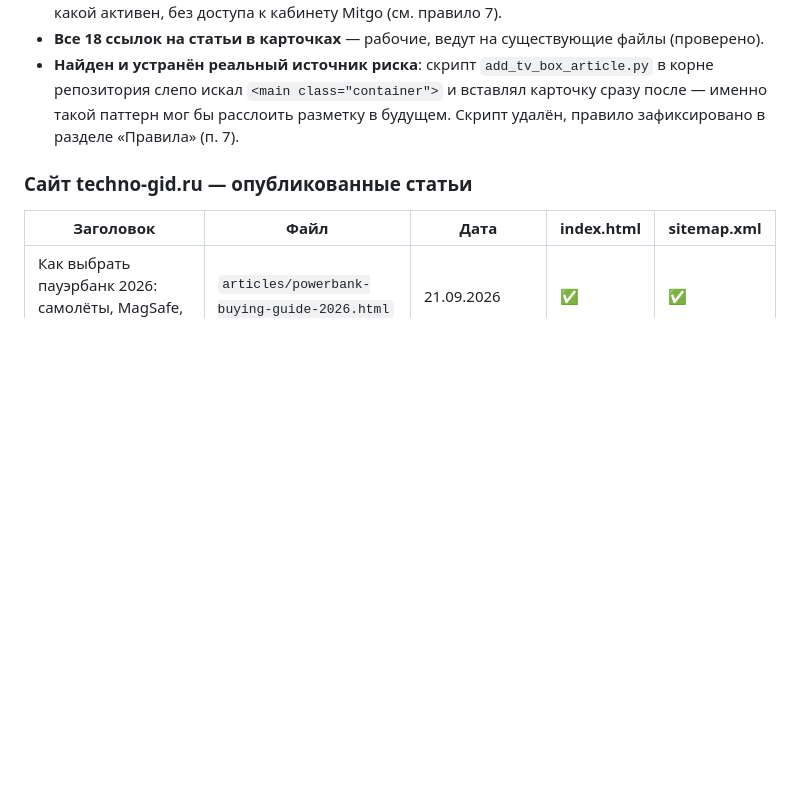
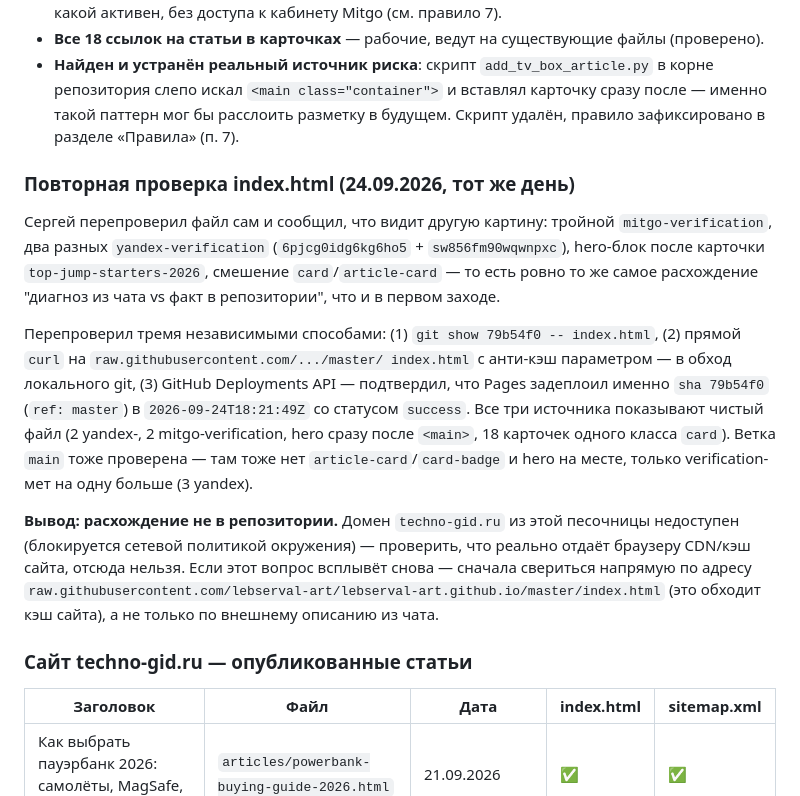
Before and after one commit to lebserval-art/lebserval-art.github.io, a Markdown page: CLAUDE.md, the part around the change. Rendered like a GitHub page; blank space fills up the shorter version.

Commit message:
Document second index.html verification (no repo-side issue found)
Sergey re-checked and reported the same mismatch pattern as before
(triple mitgo-verification, two yandex-verification, misplaced hero,
mixed card/article-card). Re-verified via git show, a direct
raw.githubusercontent.com fetch bypassing local git, and the GitHub
Pages Deployments API confirming sha 79b54f0 deployed successfully.
All three agree the file is clean on master (and main). techno-gid.ru
itself is unreachable from this sandbox's network policy, so the
live/cached site couldn't be checked directly — most likely explanation
is a stale browser/CDN cache rather than a repo-side regression.

```diff
--- a/CLAUDE.md
+++ b/CLAUDE.md
@@ -145,6 +145,31 @@ _Обновлено: 24.09.2026 (переработка статьи про OBD2
   карточку сразу после — именно такой паттерн мог бы расслоить разметку в
   будущем. Скрипт удалён, правило зафиксировано в разделе «Правила» (п. 7).
 
+### Повторная проверка index.html (24.09.2026, тот же день)
+
+Сергей перепроверил файл сам и сообщил, что видит другую картину: тройной
+`mitgo-verification`, два разных `yandex-verification` (`6pjcg0idg6kg6ho5` +
+`sw856fm90wqwnpxc`), hero-блок после карточки `top-jump-starters-2026`,
+смешение `card`/`article-card` — то есть ровно то же самое расхождение
+"диагноз из чата vs факт в репозитории", что и в первом заходе.
+
+Перепроверил тремя независимыми способами: (1) `git show 79b54f0 --
+index.html`, (2) прямой `curl` на `raw.githubusercontent.com/.../master/
+index.html` с анти-кэш параметром — в обход локального git, (3) GitHub
+Deployments API — подтвердил, что Pages задеплоил именно `sha 79b54f0`
+(`ref: master`) в `2026-09-24T18:21:49Z` со статусом `success`. Все три
+источника показывают чистый файл (2 yandex-, 2 mitgo-verification, hero
+сразу после `<main>`, 18 карточек одного класса `card`). Ветка `main` тоже
+проверена — там тоже нет `article-card`/`card-badge` и hero на месте, только
+verification-мет на одну больше (3 yandex).
+
+**Вывод: расхождение не в репозитории.** Домен `techno-gid.ru` из этой
+песочницы недоступен (блокируется сетевой политикой окружения) — проверить,
+что реально отдаёт браузеру CDN/кэш сайта, отсюда нельзя. Если этот вопрос
+всплывёт снова — сначала свериться напрямую по адресу
+`raw.githubusercontent.com/lebserval-art/lebserval-art.github.io/master/index.html`
+(это обходит кэш сайта), а не только по внешнему описанию из чата.
+
 ### Сайт techno-gid.ru — опубликованные статьи
 
 | Заголовок | Файл | Дата | index.html | sitemap.xml |
```
